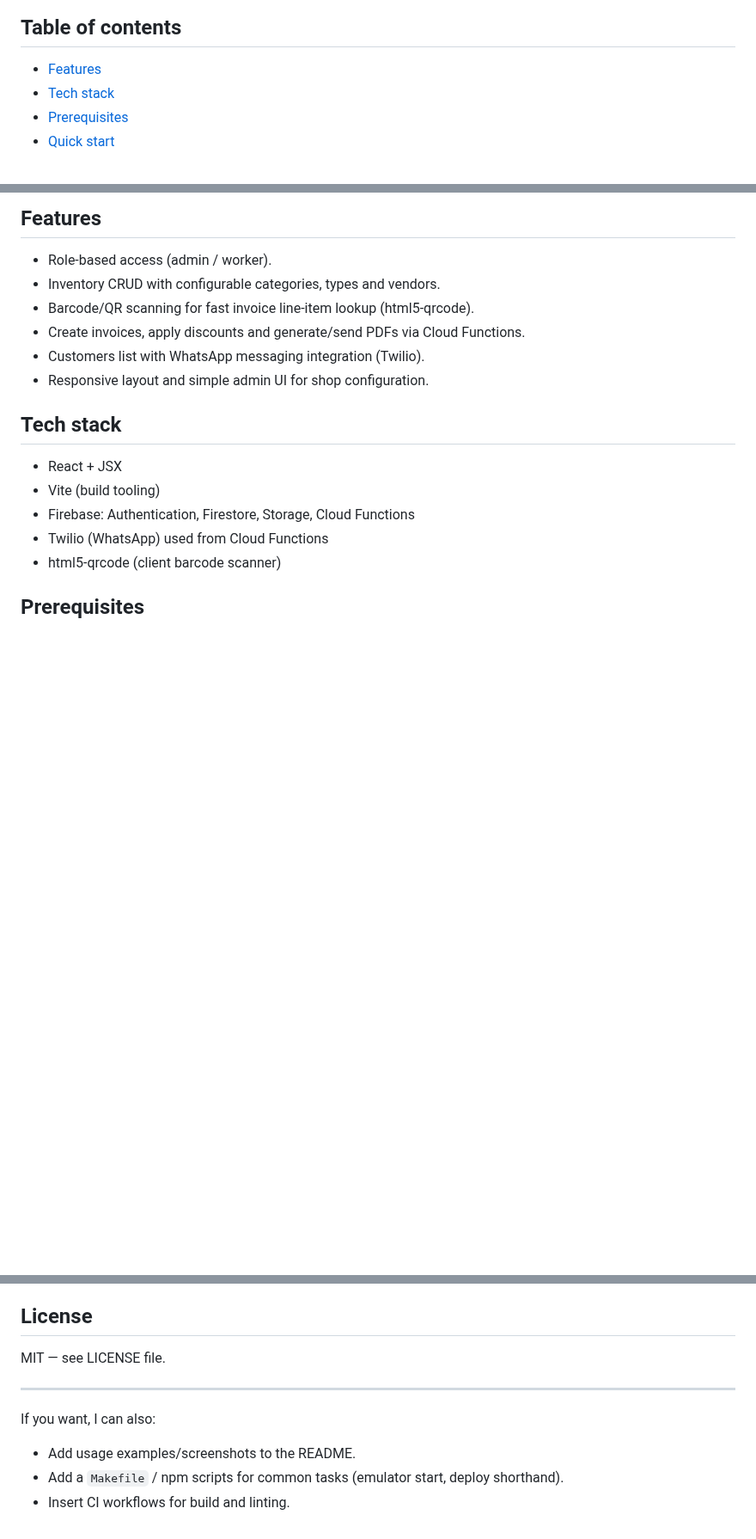
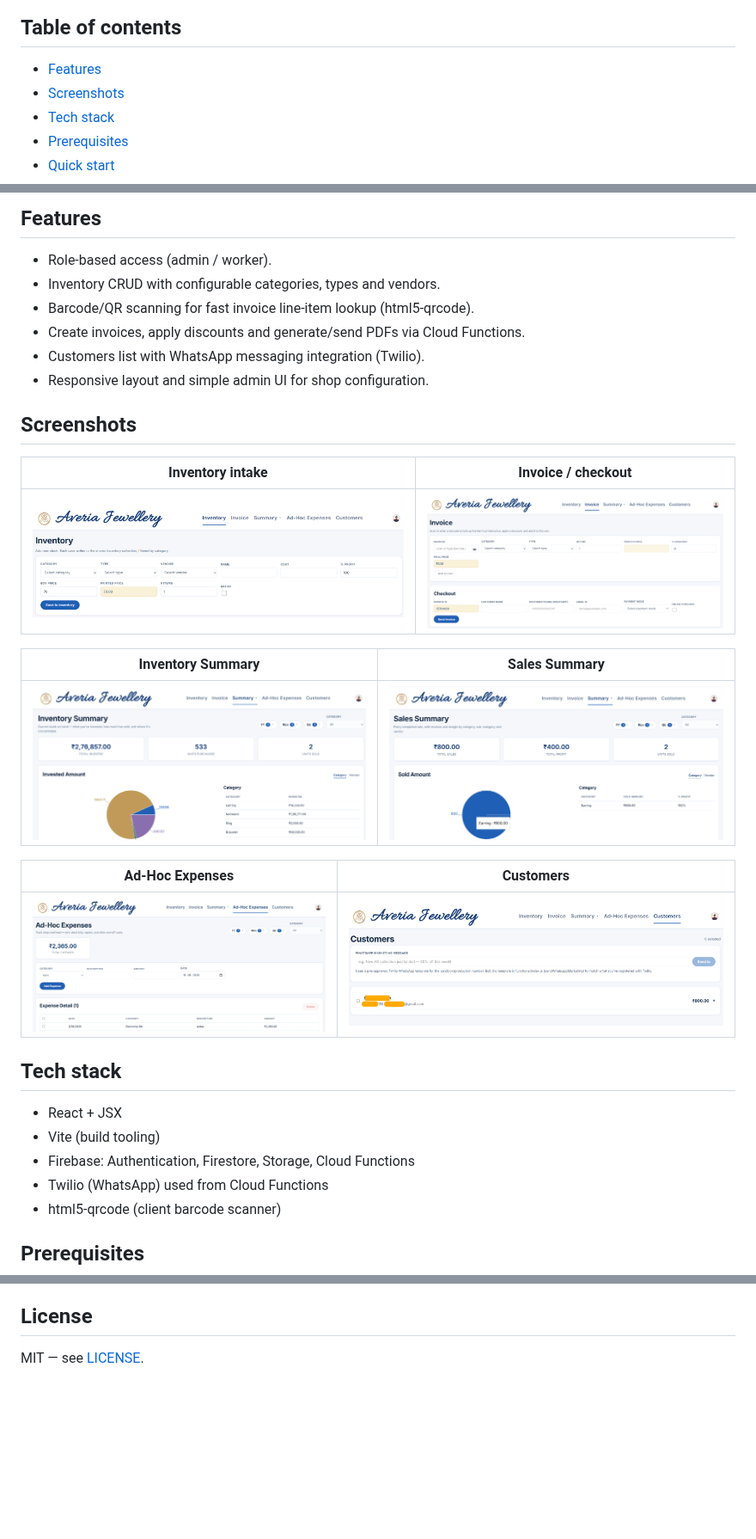
Before and after one commit to sghoshpzs/averia, a Markdown page: README.md, 3 parts joined by grey strips. Shown at 86% size. GitHub-like rendering; pictures changed too: docs/screenshots/ad-hoc-expenses.png (added), docs/screenshots/customers.png (added), docs/screenshots/inventory-summary.png (added); blank space fills up the shorter version.

```diff
--- a/README.md
+++ b/README.md
@@ -7,6 +7,7 @@ A lightweight single-page React application for managing a small jewellery shop:
 ## Table of contents
 
 - [Features](#features)
+- [Screenshots](#screenshots)
 - [Tech stack](#tech-stack)
 - [Prerequisites](#prerequisites)
 - [Quick start](#quick-start)
@@ -29,6 +30,20 @@ A lightweight single-page React application for managing a small jewellery shop:
 - Create invoices, apply discounts and generate/send PDFs via Cloud Functions.
 - Customers list with WhatsApp messaging integration (Twilio).
 - Responsive layout and simple admin UI for shop configuration.
+
+## Screenshots
+
+| Inventory intake | Invoice / checkout |
+| --- | --- |
+| ![Inventory intake form](docs/screenshots/inventory.png) | ![Invoice barcode lookup and checkout](docs/screenshots/invoice.png) |
+
+| Inventory Summary | Sales Summary |
+| --- | --- |
+| ![Inventory Summary with invested-amount chart](docs/screenshots/inventory-summary.png) | ![Sales Summary with revenue and profit chart](docs/screenshots/sales-summary.png) |
+
+| Ad-Hoc Expenses | Customers |
+| --- | --- |
+| ![Ad-Hoc Expenses table with bulk delete](docs/screenshots/ad-hoc-expenses.png) | ![Customers list with WhatsApp marketing](docs/screenshots/customers.png) |
 
 ## Tech stack
 
@@ -130,12 +146,4 @@ Edit `functions/templates/invoiceTemplate.js`. The template receives a `pdfkit`
 
 ## License
 
-MIT — see LICENSE file.
-
----
-
-If you want, I can also:
-
-- Add usage examples/screenshots to the README.
-- Add a `Makefile` / npm scripts for common tasks (emulator start, deploy shorthand).
-- Insert CI workflows for build and linting.
+MIT — see [LICENSE](LICENSE).
```
Also changed, not shown: other parts of README.md (+1 -0 lines), 1 other file.
